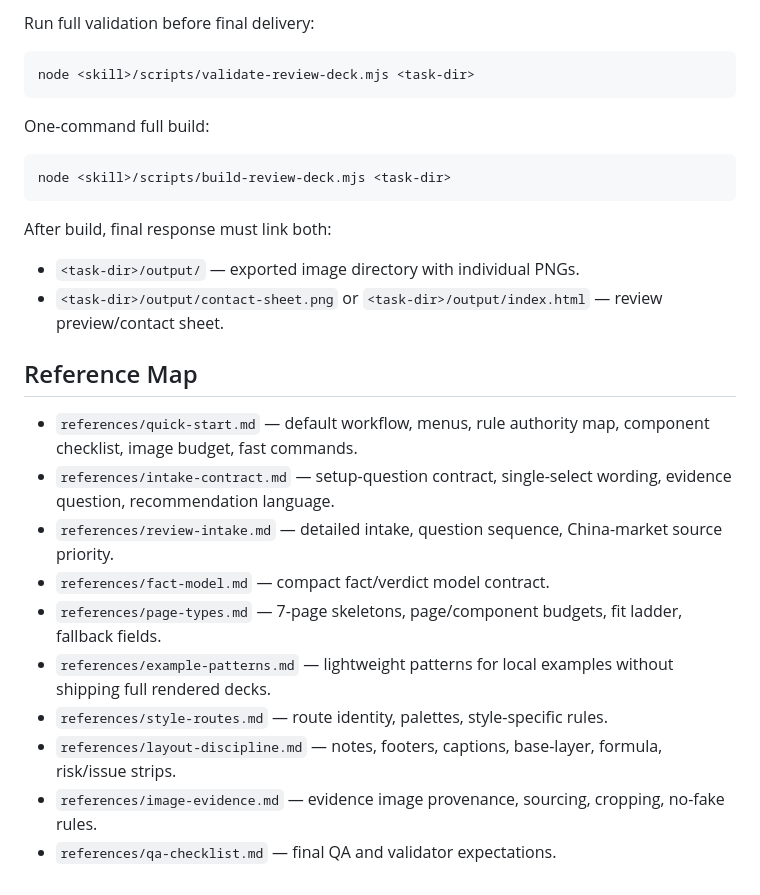
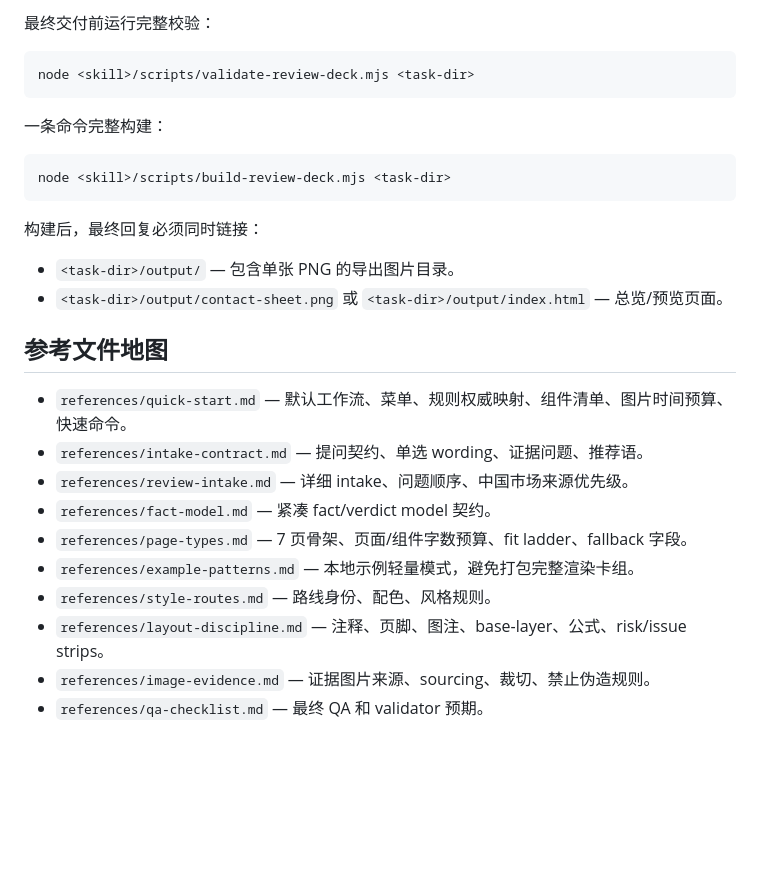
Before and after one commit to kirasun1104/smzdm-review-cards, a Markdown page: SKILL.md, the part around one of its changes. Rendered like a GitHub page; blank space fills up the shorter version.

Commit message:
Translate platform skill instructions

````diff
--- a/SKILL.md
+++ b/SKILL.md
@@ -95,30 +95,30 @@ The scripts auto-detect the bundled Codex Playwright package when available. Do
 
-Run full validation before final delivery:
+最终交付前运行完整校验：
 
 ```bash
 node <skill>/scripts/validate-review-deck.mjs <task-dir>
 ```
 
-One-command full build:
+一条命令完整构建：
 
 ```bash
 node <skill>/scripts/build-review-deck.mjs <task-dir>
 ```
 
-After build, final response must link both:
+构建后，最终回复必须同时链接：
 
-- `<task-dir>/output/` — exported image directory with individual PNGs.
-- `<task-dir>/output/contact-sheet.png` or `<task-dir>/output/index.html` — review preview/contact sheet.
+- `<task-dir>/output/` — 包含单张 PNG 的导出图片目录。
+- `<task-dir>/output/contact-sheet.png` 或 `<task-dir>/output/index.html` — 总览/预览页面。
 
-## Reference Map
+## 参考文件地图
 
-- `references/quick-start.md` — default workflow, menus, rule authority map, component checklist, image budget, fast commands.
-- `references/intake-contract.md` — setup-question contract, single-select wording, evidence question, recommendation language.
-- `references/review-intake.md` — detailed intake, question sequence, China-market source priority.
-- `references/fact-model.md` — compact fact/verdict model contract.
-- `references/page-types.md` — 7-page skeletons, page/component budgets, fit ladder, fallback fields.
-- `references/example-patterns.md` — lightweight patterns for local examples without shipping full rendered decks.
-- `references/style-routes.md` — route identity, palettes, style-specific rules.
-- `references/layout-discipline.md` — notes, footers, captions, base-layer, formula, risk/issue strips.
-- `references/image-evidence.md` — evidence image provenance, sourcing, cropping, no-fake rules.
-- `references/qa-checklist.md` — final QA and validator expectations.
+- `references/quick-start.md` — 默认工作流、菜单、规则权威映射、组件清单、图片时间预算、快速命令。
+- `references/intake-contract.md` — 提问契约、单选 wording、证据问题、推荐语。
+- `references/review-intake.md` — 详细 intake、问题顺序、中国市场来源优先级。
+- `references/fact-model.md` — 紧凑 fact/verdict model 契约。
+- `references/page-types.md` — 7 页骨架、页面/组件字数预算、fit ladder、fallback 字段。
+- `references/example-patterns.md` — 本地示例轻量模式，避免打包完整渲染卡组。
+- `references/style-routes.md` — 路线身份、配色、风格规则。
+- `references/layout-discipline.md` — 注释、页脚、图注、base-layer、公式、risk/issue strips。
+- `references/image-evidence.md` — 证据图片来源、sourcing、裁切、禁止伪造规则。
+- `references/qa-checklist.md` — 最终 QA 和 validator 预期。
````
Also changed, not shown: other parts of SKILL.md (+45 -45 lines).
